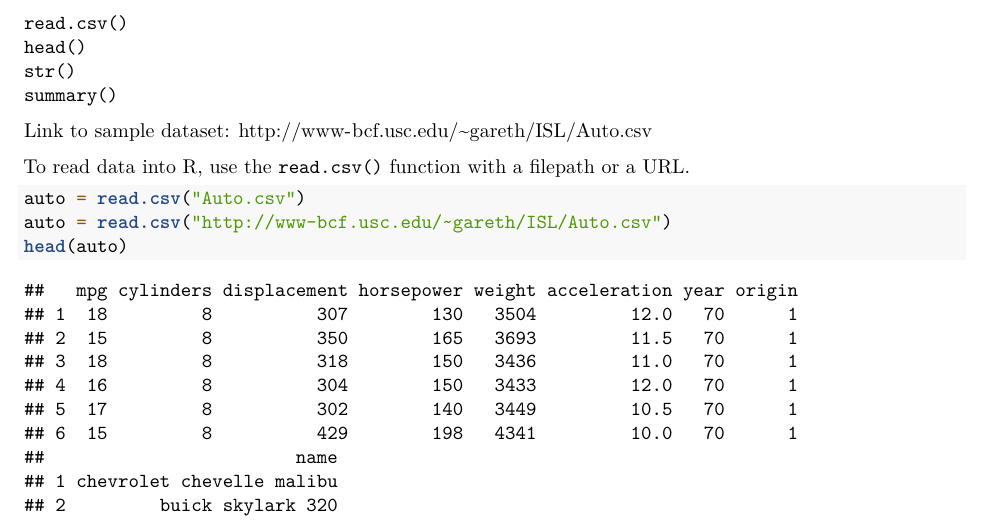
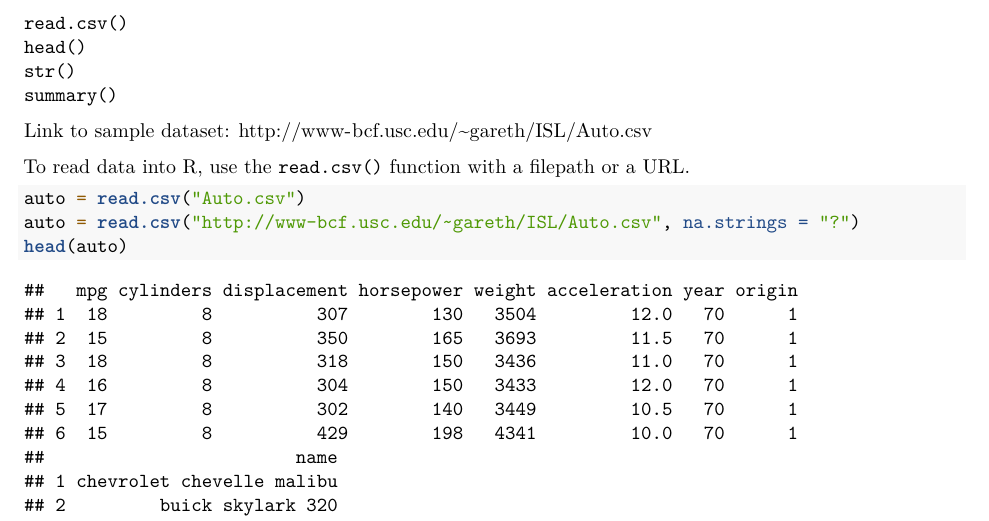
Before and after one commit to chang/Machine-Learning-IMC490, an R Markdown document (Lab1/Lab1.Rmd): part of page 6 of 6, cut so that both start at the same text. Rendered offline with R 4.5, knitr and Pandoc, then LaTeX, with nearby package versions; code that draws random numbers runs with fixed seeds of ours.

Commit message:
final version for real this time

````diff
--- a/Lab1/Lab1.Rmd
+++ b/Lab1/Lab1.Rmd
@@ -187,7 +187,7 @@ To read data into R, use the `read.csv()` function with a filepath or a URL.
 
 ```{r}
 auto = read.csv("Auto.csv")
-auto = read.csv("http://www-bcf.usc.edu/~gareth/ISL/Auto.csv")
+auto = read.csv("http://www-bcf.usc.edu/~gareth/ISL/Auto.csv", na.strings = "?")
 head(auto)
 ```
 
````
Also changed, not shown: Lab1/Lab1.pdf.
